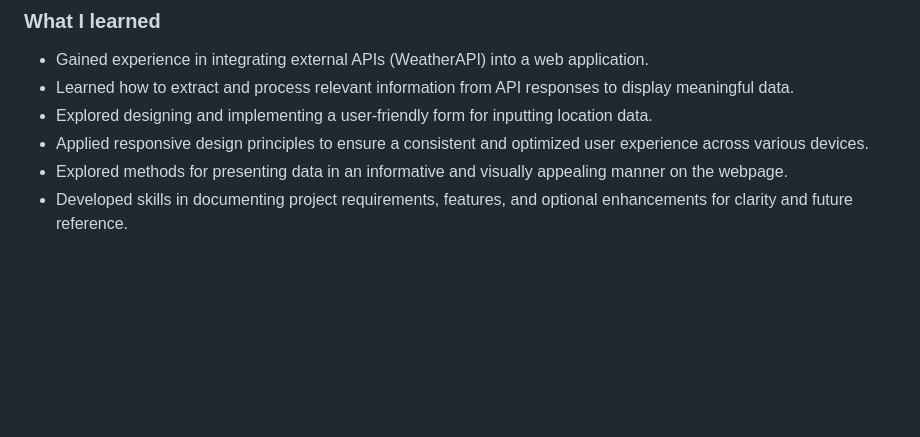
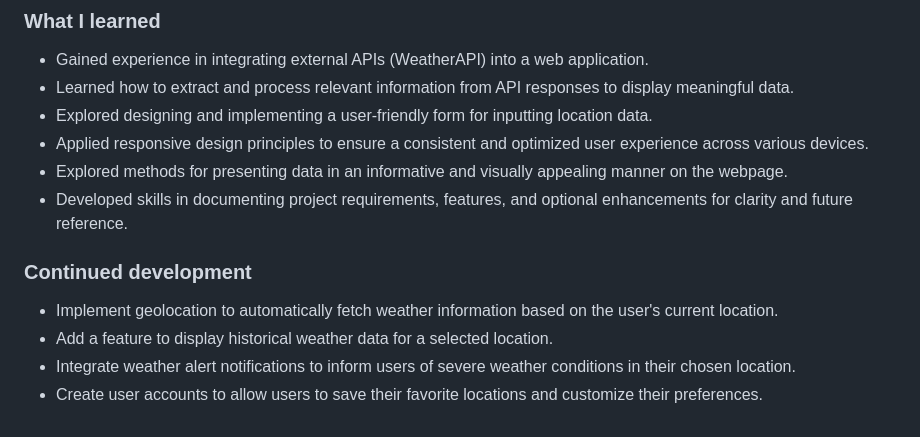
Before and after one commit to nuru484/weather-app, a Markdown page: README.md, the part around the change. Rendered like a GitHub page; blank space fills up the shorter version.

Commit message:
Added continued development section

```diff
--- a/README.md
+++ b/README.md
@@ -87,3 +87,10 @@ This is a solution to the [Weather App project in The Odin Project curriculum](h
 - Applied responsive design principles to ensure a consistent and optimized user experience across various devices.
 - Explored methods for presenting data in an informative and visually appealing manner on the webpage.
 - Developed skills in documenting project requirements, features, and optional enhancements for clarity and future reference.
+
+### Continued development
+
+- Implement geolocation to automatically fetch weather information based on the user's current location.
+- Add a feature to display historical weather data for a selected location.
+- Integrate weather alert notifications to inform users of severe weather conditions in their chosen location.
+- Create user accounts to allow users to save their favorite locations and customize their preferences.
```
